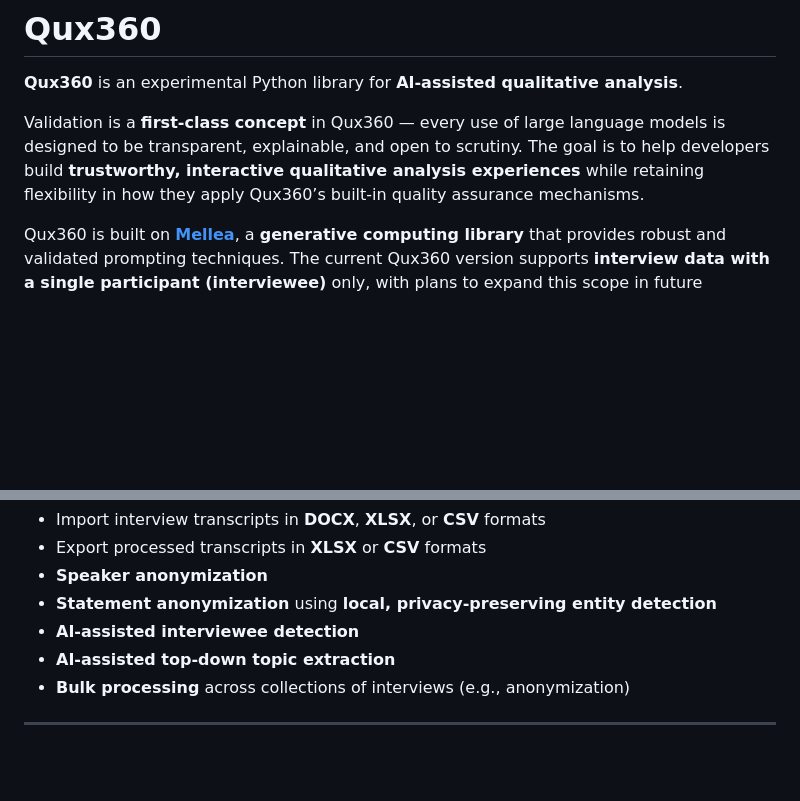
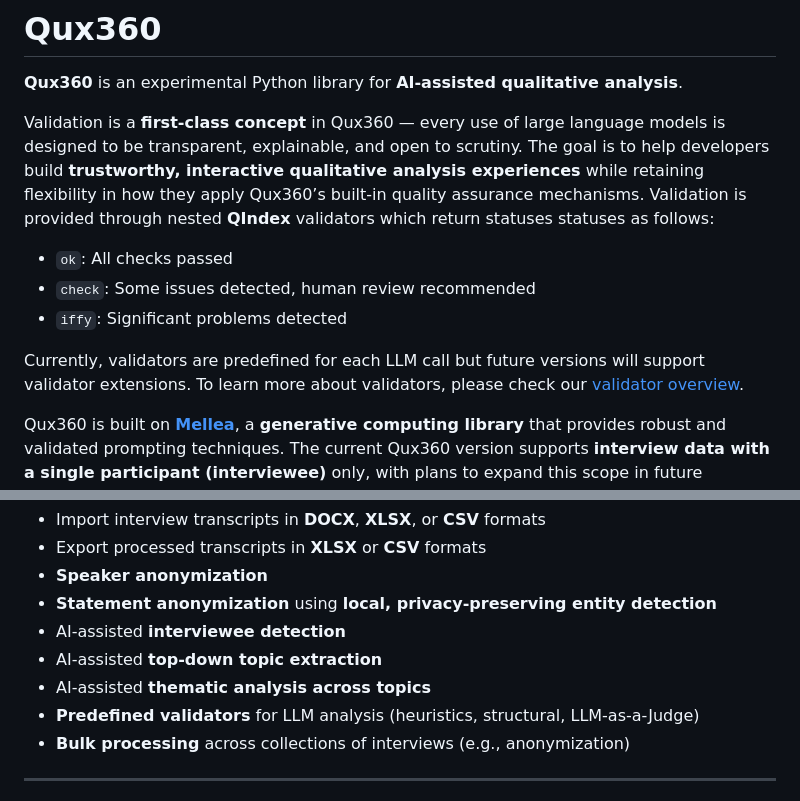
Before and after one commit to IBM/qux360, a Markdown page: README.md, 2 parts joined by grey strips. GitHub-like rendering; blank space fills up the shorter version.

Commit message:
added some info about validators, including a link and updated the feature list
Signed-off-by: Werner Geyer <werner.geyer@gmail.com>

```diff
--- a/README.md
+++ b/README.md
@@ -2,7 +2,13 @@
 
 **Qux360** is an experimental Python library for **AI-assisted qualitative analysis**.
 
-Validation is a **first-class concept** in Qux360 — every use of large language models is designed to be transparent, explainable, and open to scrutiny. The goal is to help developers build **trustworthy, interactive qualitative analysis experiences** while retaining flexibility in how they apply Qux360’s built-in quality assurance mechanisms.
+Validation is a **first-class concept** in Qux360 — every use of large language models is designed to be transparent, explainable, and open to scrutiny. The goal is to help developers build **trustworthy, interactive qualitative analysis experiences** while retaining flexibility in how they apply Qux360’s built-in quality assurance mechanisms.  Validation is provided through nested **QIndex** validators which return statuses statuses as follows:
+- `ok`: All checks passed
+- `check`: Some issues detected, human review recommended
+- `iffy`: Significant problems detected
+
+Currently, validators are predefined for each LLM call but future versions will support validator extensions. To learn more about validators, please check our [validator overview](VALIDATORS.md).
+
 
 Qux360 is built on **[Mellea](https://mellea.ai/)**, a **generative computing library** that provides robust and validated prompting techniques. The current Qux360 version supports **interview data with a single participant (interviewee)** only, with plans to expand this scope in future releases.
 
@@ -13,8 +19,10 @@ The current version has been tested only with **meta-llama/llama-3-3-70b-instruc
 - Export processed transcripts in **XLSX** or **CSV** formats
 - **Speaker anonymization**
 - **Statement anonymization** using **local, privacy-preserving entity detection**
-- **AI-assisted interviewee detection**
-- **AI-assisted top-down topic extraction**
+- AI-assisted **interviewee detection**
+- AI-assisted **top-down topic extraction**
+- AI-assisted **thematic analysis across topics**
+- **Predefined validators** for LLM analysis (heuristics, structural, LLM-as-a-Judge)
 - **Bulk processing** across collections of interviews (e.g., anonymization)
 
 ---
```
